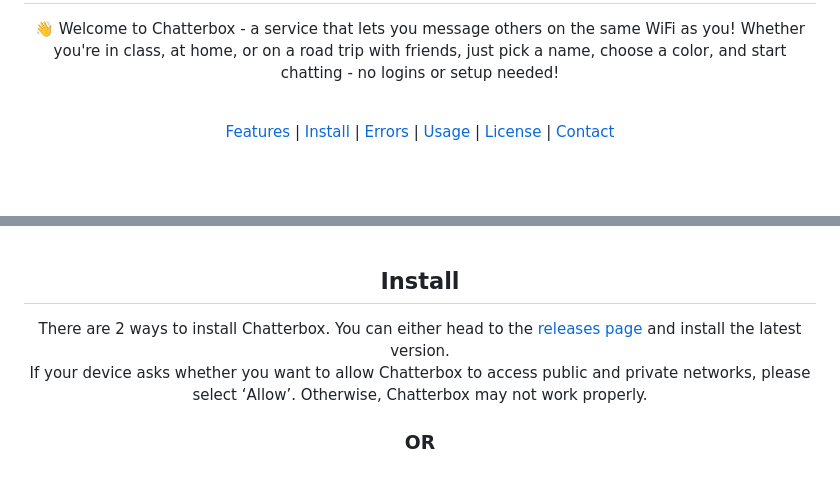
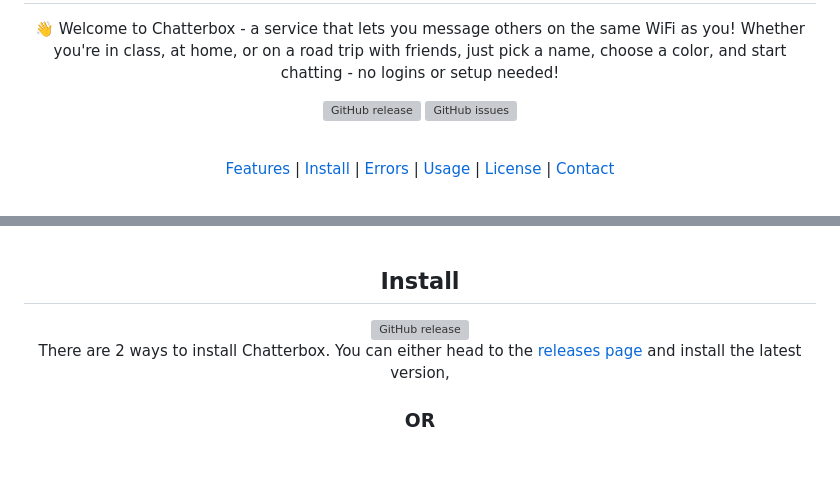
Before and after one commit to ashtonrbox/chatterbox, a Markdown page: README.md, 2 parts joined by grey strips. Drawn GitHub-style; blank space fills up the shorter version; grey boxes are pictures that could not be loaded.

```diff
--- a/README.md
+++ b/README.md
@@ -7,6 +7,9 @@
 <p align="center">
 👋 Welcome to Chatterbox - a service that lets you message others on the same WiFi as you! Whether you're in class, at home, or on a road trip with friends, just pick a name, choose a color, and start chatting - no logins or setup needed!
 </p>
+
+![GitHub release](https://img.shields.io/github/v/release/ashtonrbox/Chatterbox)
+![GitHub issues](https://img.shields.io/github/issues/ashtonrbox/Chatterbox)
 
 <br>
 
@@ -47,9 +50,8 @@
 <br>
 
 ## Install
-
-There are 2 ways to install Chatterbox. You can either head to the [releases page](https://github.com/ashtonrbox/Chatterbox/releases) and install the latest version. <br>
-If your device asks whether you want to allow Chatterbox to access public and private networks, please select ‘Allow’. Otherwise, Chatterbox may not work properly.
+![GitHub release](https://img.shields.io/github/v/release/ashtonrbox/Chatterbox) <br>
+There are 2 ways to install Chatterbox. You can either head to the [releases page](https://github.com/ashtonrbox/Chatterbox/releases) and install the latest version,
 <br>
 ### OR
 <br>
```
